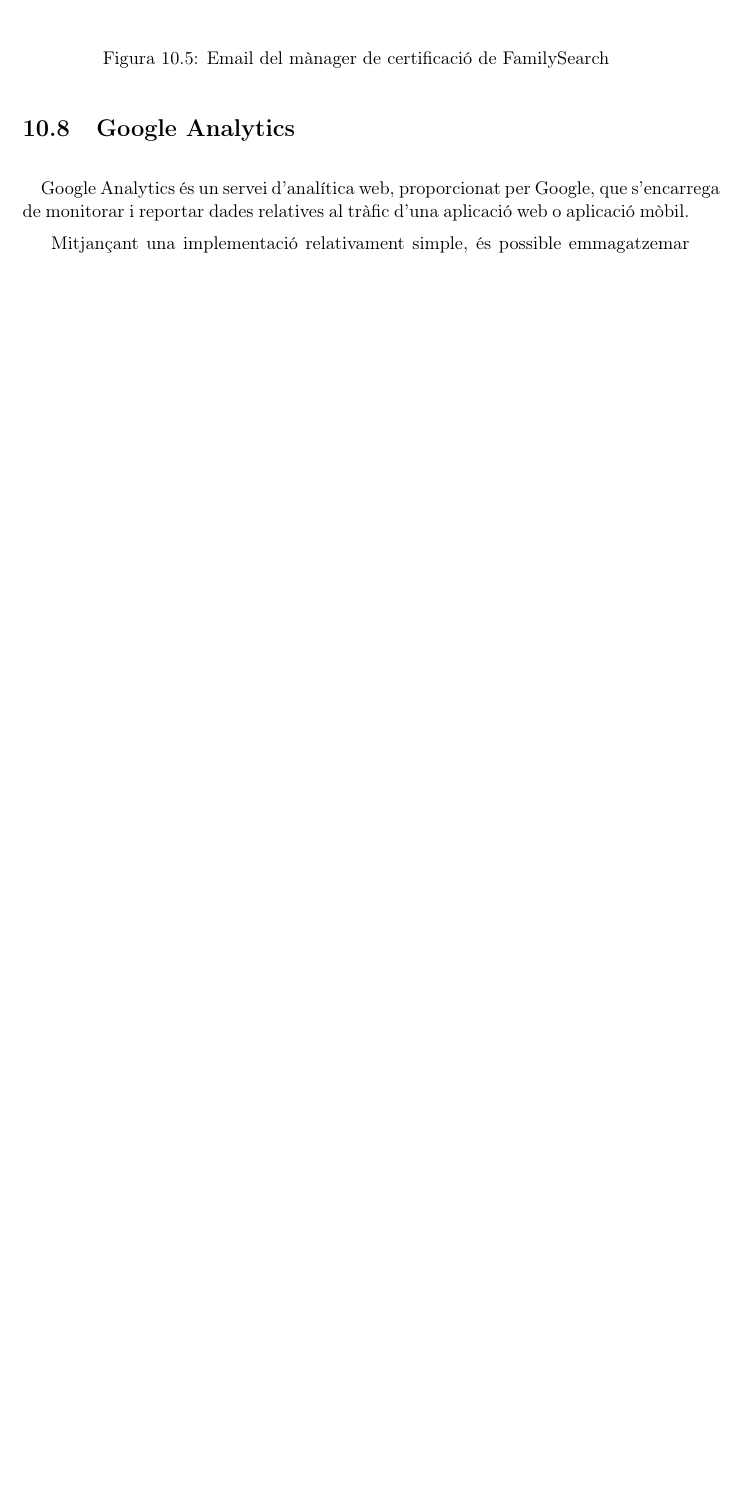
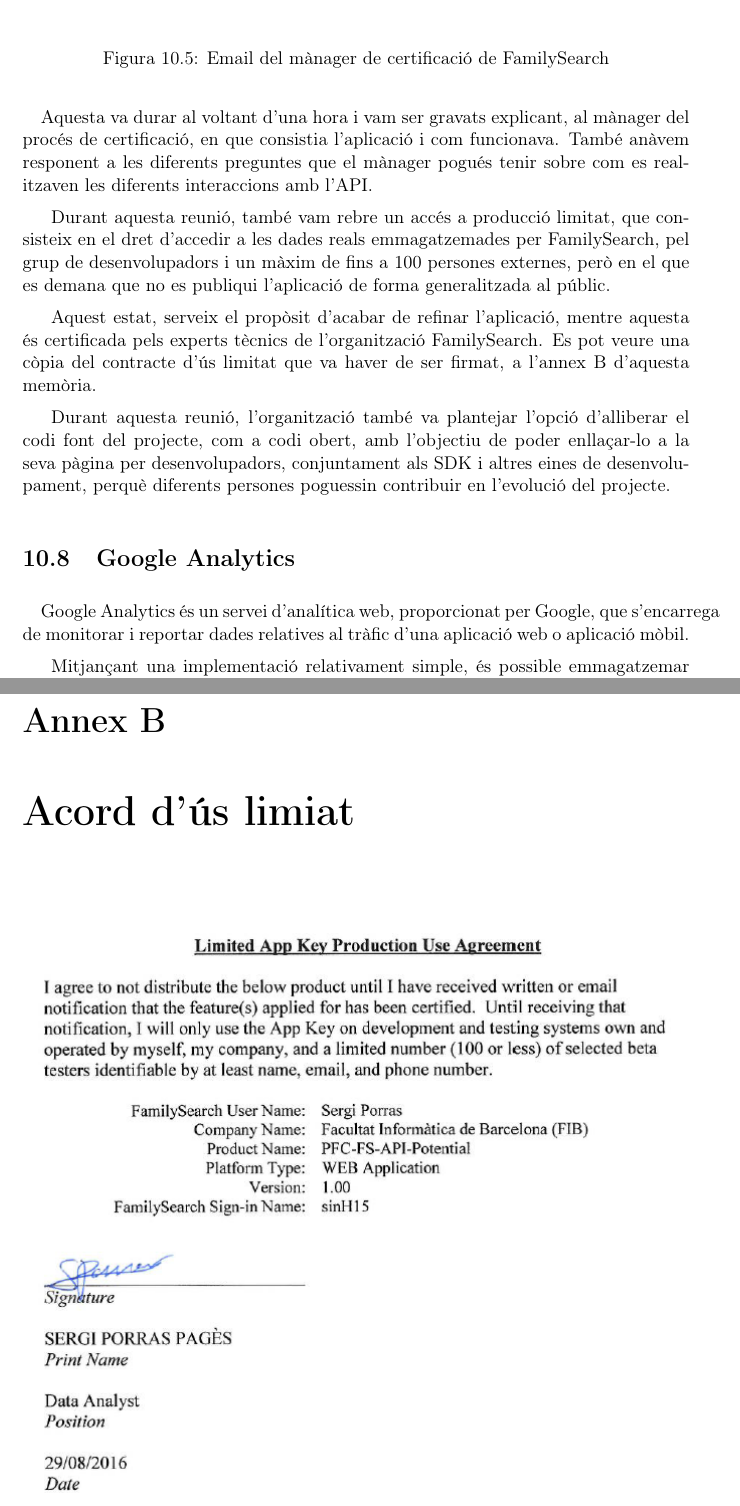
Before and after one commit to Rayl3k/memoria-pfc, a LaTeX book (latex/main.tex, which reads latex/sections/10/07_certification.tex, latex/sections/13/02_limitedUse.tex): part of page 173 of 228 before the commit and two parts of pages 173 and 225 of 230 after it, the two joined at a grey line, cut so that both start at the same text, the shorter picture padded with empty space. Compiled offline with pdfLaTeX.

Commit message:
finished certification + annex

```diff
--- a/latex/main.tex
+++ b/latex/main.tex
@@ -22,6 +22,7 @@
 \usepackage{emptypage}
 \usepackage{csquotes}
 \usepackage{listings}
+\usepackage{pdfpages}
 \usepackage{longtable, array, booktabs}
 \usepackage{csvsimple}
 
@@ -51,6 +52,9 @@
 \renewcommand{\figurename}{Figura}
 \renewcommand{\tablename}{Taula}
 \renewcommand{\lstlistingname}{Codi}
+\renewcommand\appendixname{Annex}
+\renewcommand\appendixpagename{Annexos}
+\renewcommand\appendixtocname{Annexos}
 
 %languages
 \lstdefinestyle{rawOwn}
--- a/latex/sections/10/07_certification.tex
+++ b/latex/sections/10/07_certification.tex
@@ -89,3 +89,12 @@
         \centering
         \caption{Email del mànager de certificació de FamilySearch}\label{fig:gordonEmail}
     \end{figure}
+
+    \paragraph{}
+    Aquesta va durar al voltant d’una hora i vam ser gravats explicant, al mànager del procés de certificació, en que consistia l’aplicació i com funcionava. També anàvem responent a les diferents preguntes que el mànager pogués tenir sobre com es realitzaven les diferents interaccions amb l’API.
+
+    Durant aquesta reunió, també vam rebre un accés a producció limitat, que consisteix en el dret d’accedir a les dades reals emmagatzemades per FamilySearch, pel grup de desenvolupadors i un màxim de fins a 100 persones externes, però en el que es demana que no es publiqui l’aplicació de forma generalitzada al públic.
+
+    Aquest estat, serveix el propòsit d’acabar de refinar l’aplicació, mentre aquesta és certificada pels experts tècnics de l’organització FamilySearch. Es pot veure una còpia del contracte d’ús limitat que va haver de ser firmat, a l’annex B d'aquesta memòria.
+
+    Durant aquesta reunió, l’organització també va plantejar l’opció d’alliberar el codi font del projecte, com a codi obert, amb l’objectiu de poder enllaçar-lo a la seva pàgina per desenvolupadors, conjuntament als SDK i altres eines de desenvolupament, perquè diferents persones poguessin contribuir en l’evolució del projecte.
--- /dev/null
+++ b/latex/sections/13/02_limitedUse.tex
@@ -0,0 +1,5 @@
+\chapter{Acord d'ús limiat}
+
+\begin{figure}[h]
+    \includegraphics[width=\linewidth]{13/limitedUse}
+\end{figure}
```
Also changed, not shown: latex/images/13/limitedUse.png (added), latex/sergiPorrasUseAgreement.pdf (added), latex/main.tex (3 more changed lines), 8 other files.
